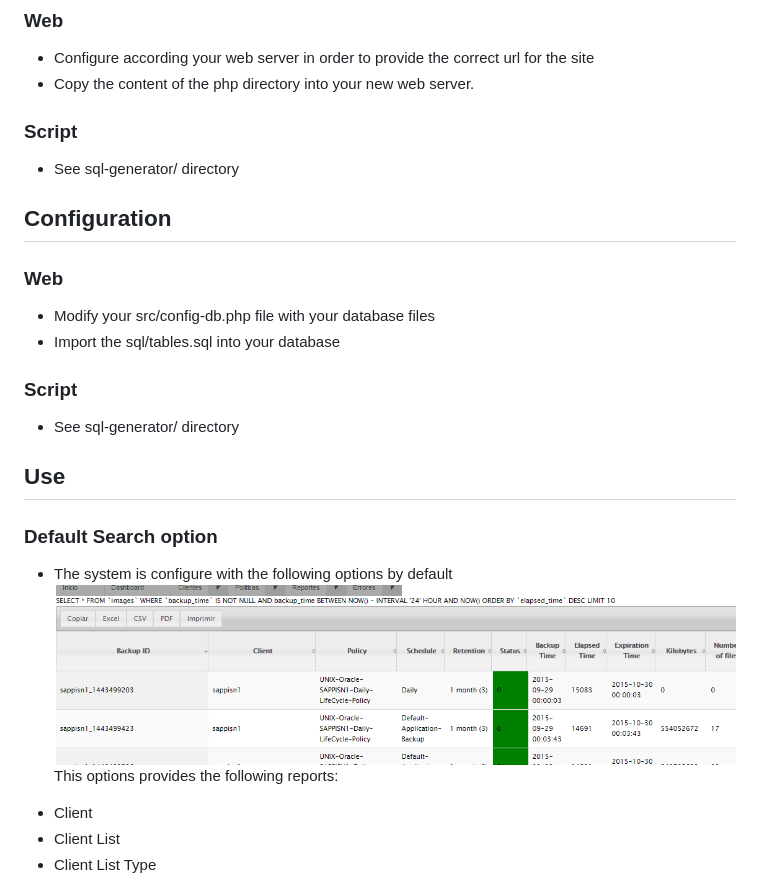
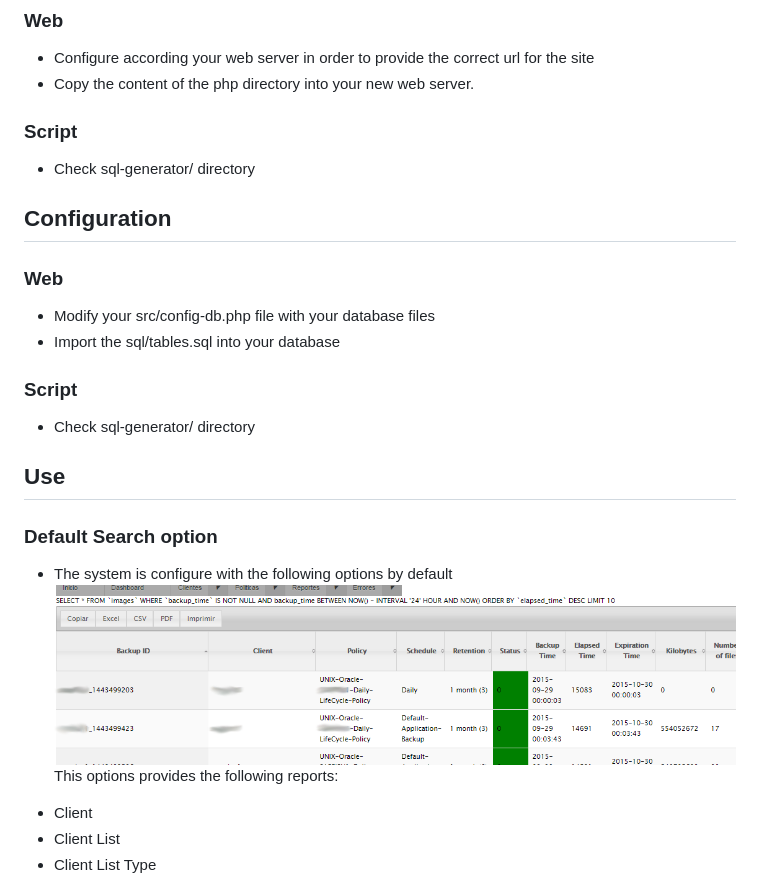
Before and after one commit to aledec/nbphp, a Markdown page: README.md, the part around the change. GitHub-like rendering; pictures changed too: git/images/default.png.

Commit message:
Initial Commit

```diff
--- a/README.md
+++ b/README.md
@@ -17,15 +17,17 @@ Provides a friendly access to netbackup common backup data, such as:
 ### Web
 - Configure according your web server in order to provide the correct url for the site
 - Copy the content of the php directory into your new web server.
+
 ### Script
-- See sql-generator/ directory
+- Check sql-generator/ directory
 
 ## Configuration
 ### Web
 - Modify your src/config-db.php file with your database files
 - Import the sql/tables.sql into your database
+
 ### Script
-- See sql-generator/ directory
+- Check sql-generator/ directory
 
 ## Use
 ### Default Search option
```
